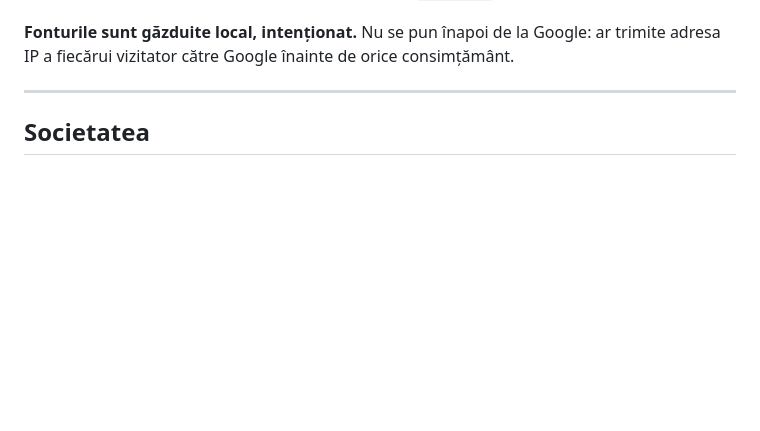
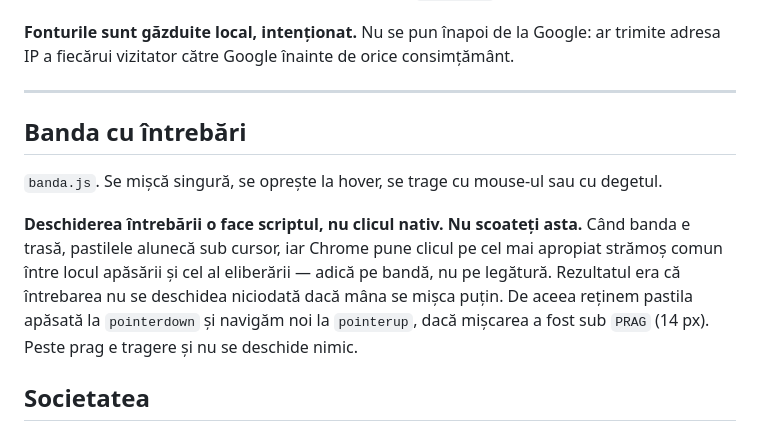
Before and after one commit to HugoBross1/civilasist, a Markdown page: CITESTE-MA.md, the part around the change. Drawn GitHub-style; blank space fills up the shorter version.

Commit message:
Noteaza mecanismul de clic al benzii in CITESTE-MA

```diff
--- a/CITESTE-MA.md
+++ b/CITESTE-MA.md
@@ -95,6 +95,19 @@ ar trimite adresa IP a fiecărui vizitator către Google înainte de orice
 consimțământ.
 
 ---
+
+## Banda cu întrebări
+
+`banda.js`. Se mișcă singură, se oprește la hover, se trage cu mouse-ul sau cu
+degetul.
+
+**Deschiderea întrebării o face scriptul, nu clicul nativ. Nu scoateți asta.**
+Când banda e trasă, pastilele alunecă sub cursor, iar Chrome pune clicul pe cel
+mai apropiat strămoș comun între locul apăsării și cel al eliberării — adică pe
+bandă, nu pe legătură. Rezultatul era că întrebarea nu se deschidea niciodată
+dacă mâna se mișca puțin. De aceea reținem pastila apăsată la `pointerdown` și
+navigăm noi la `pointerup`, dacă mișcarea a fost sub `PRAG` (14 px). Peste
+prag e tragere și nu se deschide nimic.
 
 ## Societatea
 
```
